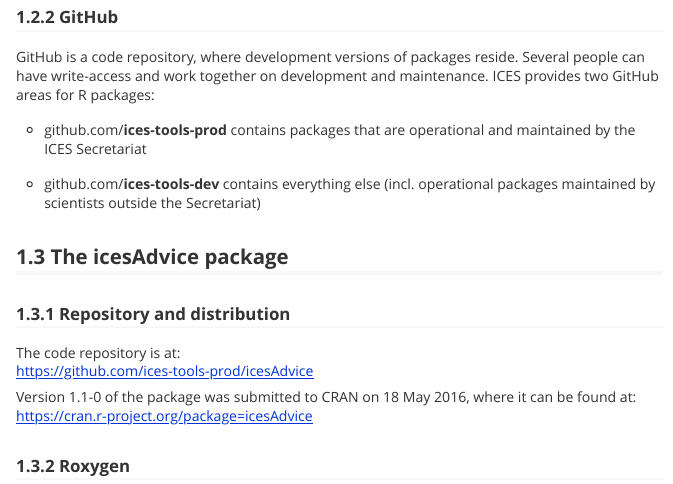
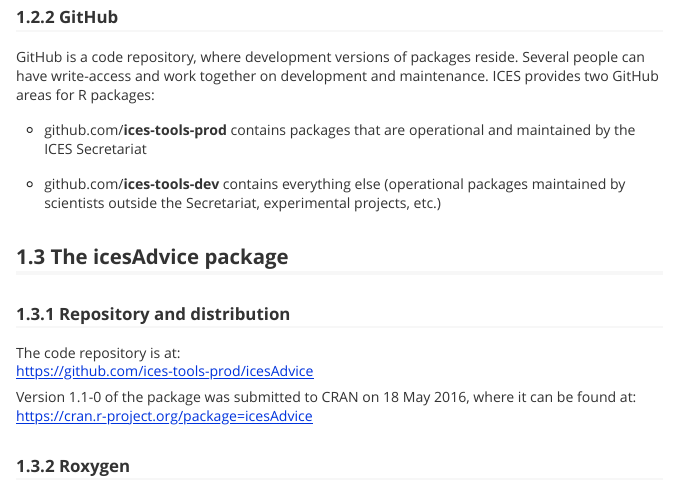
Before and after one commit to ices-tools-prod/doc, an R Markdown document (README.Rmd): the page in a window 1100 px wide, from 1160 px down. The pictures show the output file README.md that the author committed with the source, drawn offline in the style of GitHub.

Commit message:
Experimental projects

```diff
--- a/README.Rmd
+++ b/README.Rmd
@@ -51,8 +51,8 @@
 - github.com/**ices-tools-prod** contains packages that are operational and
   maintained by the ICES Secretariat
 
-- github.com/**ices-tools-dev** contains everything else (incl. operational
-  packages maintained by scientists outside the Secretariat)
+- github.com/**ices-tools-dev** contains everything else (operational packages
+  maintained by scientists outside the Secretariat, experimental projects, etc.)
 
 ## The icesAdvice package
 
```
Also changed, not shown: README.md.
